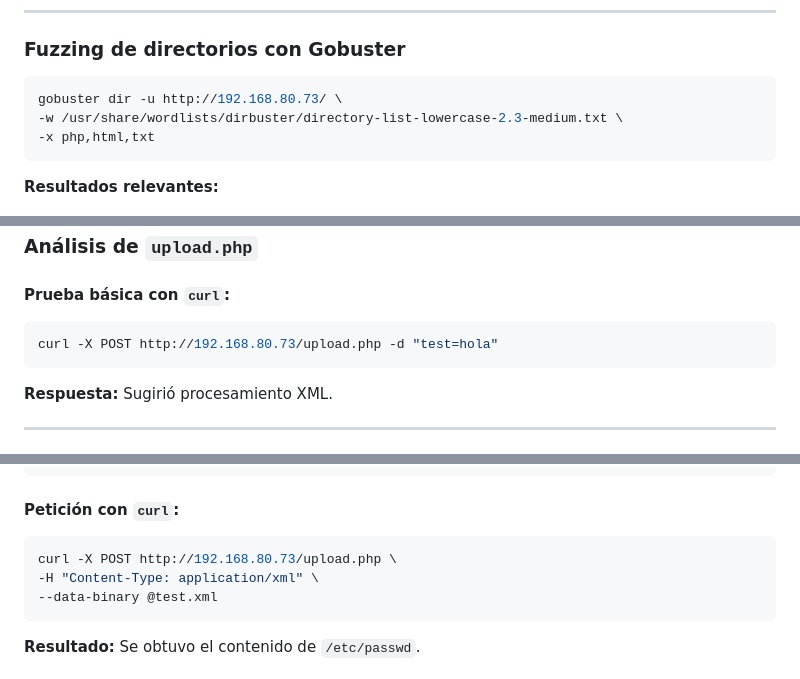
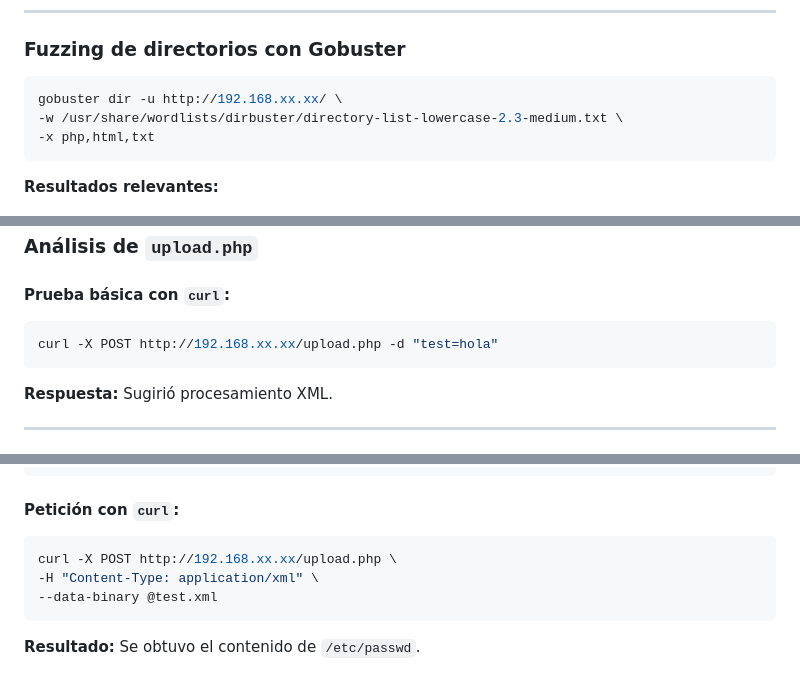
Before and after one commit to kaleth4/THEHACKERLABS, a Markdown page: CASTOR/README.md, 3 parts joined by grey strips. Rendered like a GitHub page.

````diff
--- a/CASTOR/README.md
+++ b/CASTOR/README.md
@@ -97,7 +97,7 @@ nmap -sCV -p22,80 192.168.80.73
 
 ### **Fuzzing de directorios con Gobuster**
 ```bash
-gobuster dir -u http://192.168.80.73/ \
+gobuster dir -u http://192.168.xx.xx/ \
 -w /usr/share/wordlists/dirbuster/directory-list-lowercase-2.3-medium.txt \
 -x php,html,txt
 ```
@@ -113,7 +113,7 @@ gobuster dir -u http://192.168.80.73/ \
 
 #### **Prueba básica con `curl`:**
 ```bash
-curl -X POST http://192.168.80.73/upload.php -d "test=hola"
+curl -X POST http://192.168.xx.xx/upload.php -d "test=hola"
 ```
 **Respuesta:** Sugirió procesamiento XML.
 
@@ -134,7 +134,7 @@ curl -X POST http://192.168.80.73/upload.php -d "test=hola"
 
 #### **Petición con `curl`:**
 ```bash
-curl -X POST http://192.168.80.73/upload.php \
+curl -X POST http://192.168.xx.xx/upload.php \
 -H "Content-Type: application/xml" \
 --data-binary @test.xml
 ```
````
Also changed, not shown: other parts of CASTOR/README.md (+6 -6 lines).
